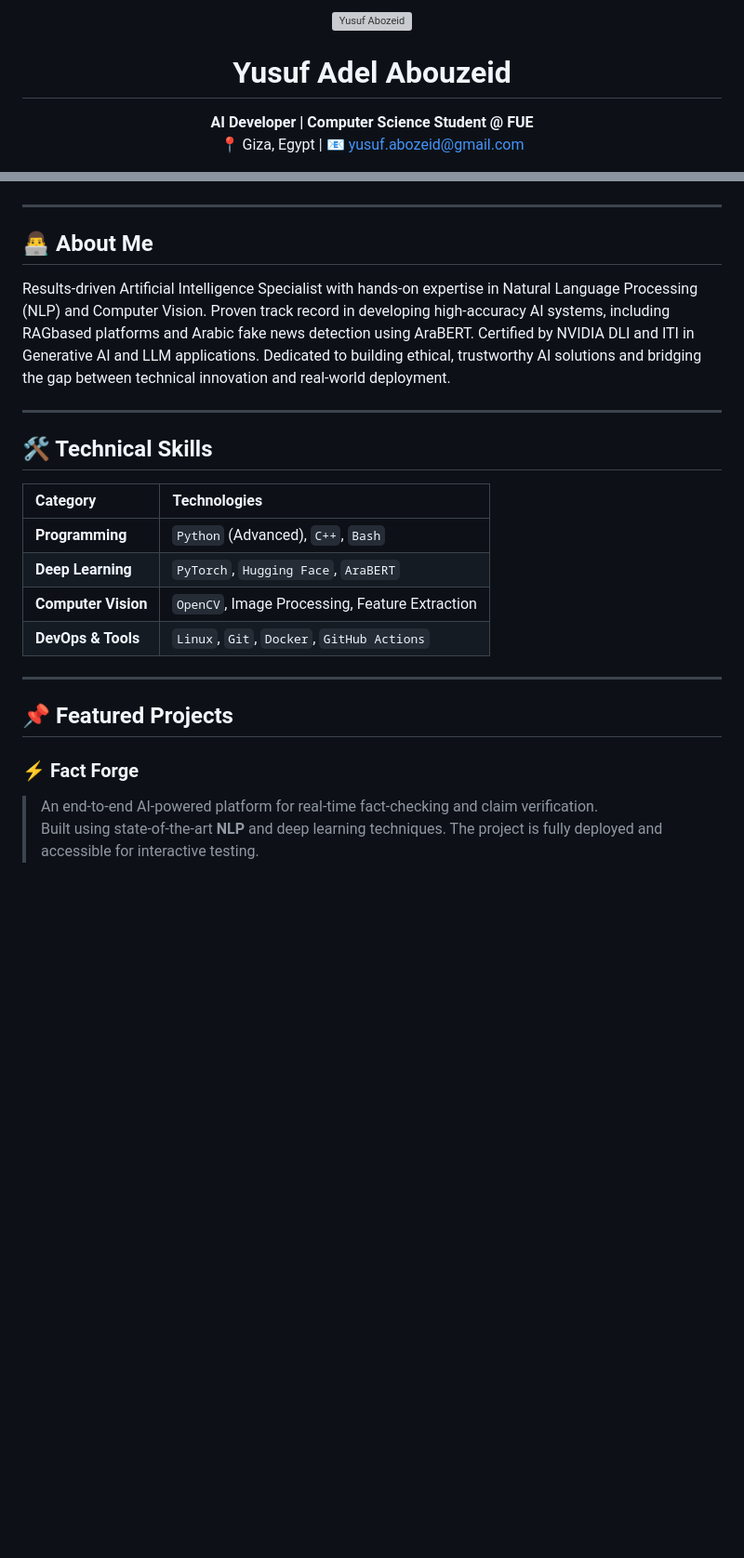
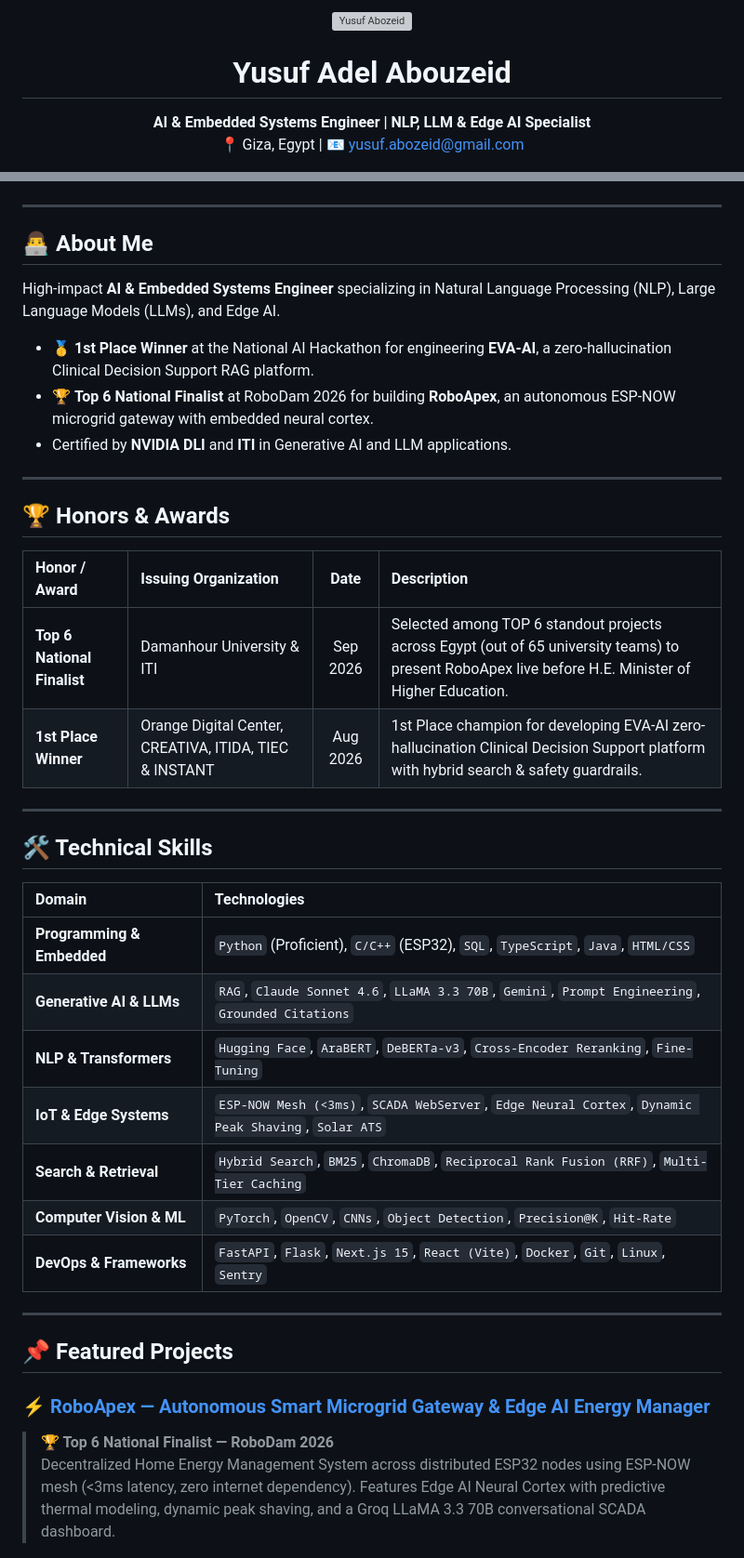
Before and after one commit to YusufAbozeid/Yusuf-portfolio, a Markdown page: README.md, 2 parts joined by grey strips. Shown at 93% size. Rendered like a GitHub page; blank space fills up the shorter version; grey boxes are pictures that could not be loaded.

Commit message:
docs: modernize repository README with achievements, RoboApex, EVA-AI and demo links

```diff
--- a/README.md
+++ b/README.md
@@ -10,6 +6,6 @@
 
 # Yusuf Adel Abouzeid
 
-**AI Developer | Computer Science Student @ FUE**
-📍 Giza, Egypt | 📧 yusuf.abozeid@gmail.com
+**AI & Embedded Systems Engineer | NLP, LLM & Edge AI Specialist**
+📍 Giza, Egypt | 📧 [yusuf.abozeid@gmail.com](mailto:yusuf.abozeid@gmail.com)
 
@@ -17,6 +14,5 @@
 [![GitHub](https://img.shields.io/badge/GitHub-181717?style=for-the-badge&logo=github&logoColor=white)](https://github.com/YusufAbozeid)
 [![GPA](https://img.shields.io/badge/GPA-3.38-4CAF50?style=for-the-badge&logo=bookstack&logoColor=white)](https://fue.edu.eg)
-
 
 </div>
 
@@ -24,27 +20,40 @@
 
 ## 👨‍💻 About Me
 
-Results-driven Artificial Intelligence Specialist with hands-on expertise in Natural Language Processing
-(NLP) and Computer Vision. Proven track record in developing high-accuracy AI systems, including RAGbased platforms and Arabic fake news detection using AraBERT. Certified by NVIDIA DLI and ITI in
-Generative AI and LLM applications. Dedicated to building ethical, trustworthy AI solutions and bridging the
-gap between technical innovation and real-world deployment.
+High-impact **AI & Embedded Systems Engineer** specializing in Natural Language Processing (NLP), Large Language Models (LLMs), and Edge AI.
+
+- 🥇 **1st Place Winner** at the National AI Hackathon for engineering **EVA-AI**, a zero-hallucination Clinical Decision Support RAG platform.
+- 🏆 **Top 6 National Finalist** at RoboDam 2026 for building **RoboApex**, an autonomous ESP-NOW microgrid gateway with embedded neural cortex.
+- Certified by **NVIDIA DLI** and **ITI** in Generative AI and LLM applications.
+
+---
+
+## 🏆 Honors & Awards
+
+| Honor / Award | Issuing Organization | Date | Description |
+|:---|:---|:---:|:---|
+| **Top 6 National Finalist** | Damanhour University & ITI | Sep 2026 | Selected among TOP 6 standout projects across Egypt (out of 65 university teams) to present RoboApex live before H.E. Minister of Higher Education. |
+| **1st Place Winner** | Orange Digital Center, CREATIVA, ITIDA, TIEC & INSTANT | Aug 2026 | 1st Place champion for developing EVA-AI zero-hallucination Clinical Decision Support platform with hybrid search & safety guardrails. |
 
 ---
 
 ## 🛠 Technical Skills
 
-| Category | Technologies |
-| :--- | :--- |
-| **Programming** | `Python` (Advanced), `C++`, `Bash` |
-| **Deep Learning** | `PyTorch`, `Hugging Face`, `AraBERT` |
-| **Computer Vision** | `OpenCV`, Image Processing, Feature Extraction |
-| **DevOps & Tools** | `Linux`, `Git`, `Docker`, `GitHub Actions` |
+| Domain | Technologies |
+|:---|:---|
+| **Programming & Embedded** | `Python` (Proficient), `C/C++` (ESP32), `SQL`, `TypeScript`, `Java`, `HTML/CSS` |
+| **Generative AI & LLMs** | `RAG`, `Claude Sonnet 4.6`, `LLaMA 3.3 70B`, `Gemini`, `Prompt Engineering`, `Grounded Citations` |
+| **NLP & Transformers** | `Hugging Face`, `AraBERT`, `DeBERTa-v3`, `Cross-Encoder Reranking`, `Fine-Tuning` |
+| **IoT & Edge Systems** | `ESP-NOW Mesh (<3ms)`, `SCADA WebServer`, `Edge Neural Cortex`, `Dynamic Peak Shaving`, `Solar ATS` |
+| **Search & Retrieval** | `Hybrid Search`, `BM25`, `ChromaDB`, `Reciprocal Rank Fusion (RRF)`, `Multi-Tier Caching` |
+| **Computer Vision & ML** | `PyTorch`, `OpenCV`, `CNNs`, `Object Detection`, `Precision@K`, `Hit-Rate` |
+| **DevOps & Frameworks** | `FastAPI`, `Flask`, `Next.js 15`, `React (Vite)`, `Docker`, `Git`, `Linux`, `Sentry` |
 
 ---
 
 ## 📌 Featured Projects
 
-### ⚡ Fact Forge
-> An end-to-end AI-powered platform for real-time fact-checking and claim verification.
-> Built using state-of-the-art **NLP** and deep learning techniques. The project is fully deployed and accessible for interactive testing.
+### ⚡ [RoboApex — Autonomous Smart Microgrid Gateway & Edge AI Energy Manager](https://github.com/YusufAbozeid/RobApex)
+> **🏆 Top 6 National Finalist — RoboDam 2026**
+> Decentralized Home Energy Management System across distributed ESP32 nodes using ESP-NOW mesh (<3ms latency, zero internet dependency). Features Edge AI Neural Cortex with predictive thermal modeling, dynamic peak shaving, and a Groq LLaMA 3.3 70B conversational SCADA dashboard.
 
```
Also changed, not shown: other parts of README.md (+35 -14 lines).
